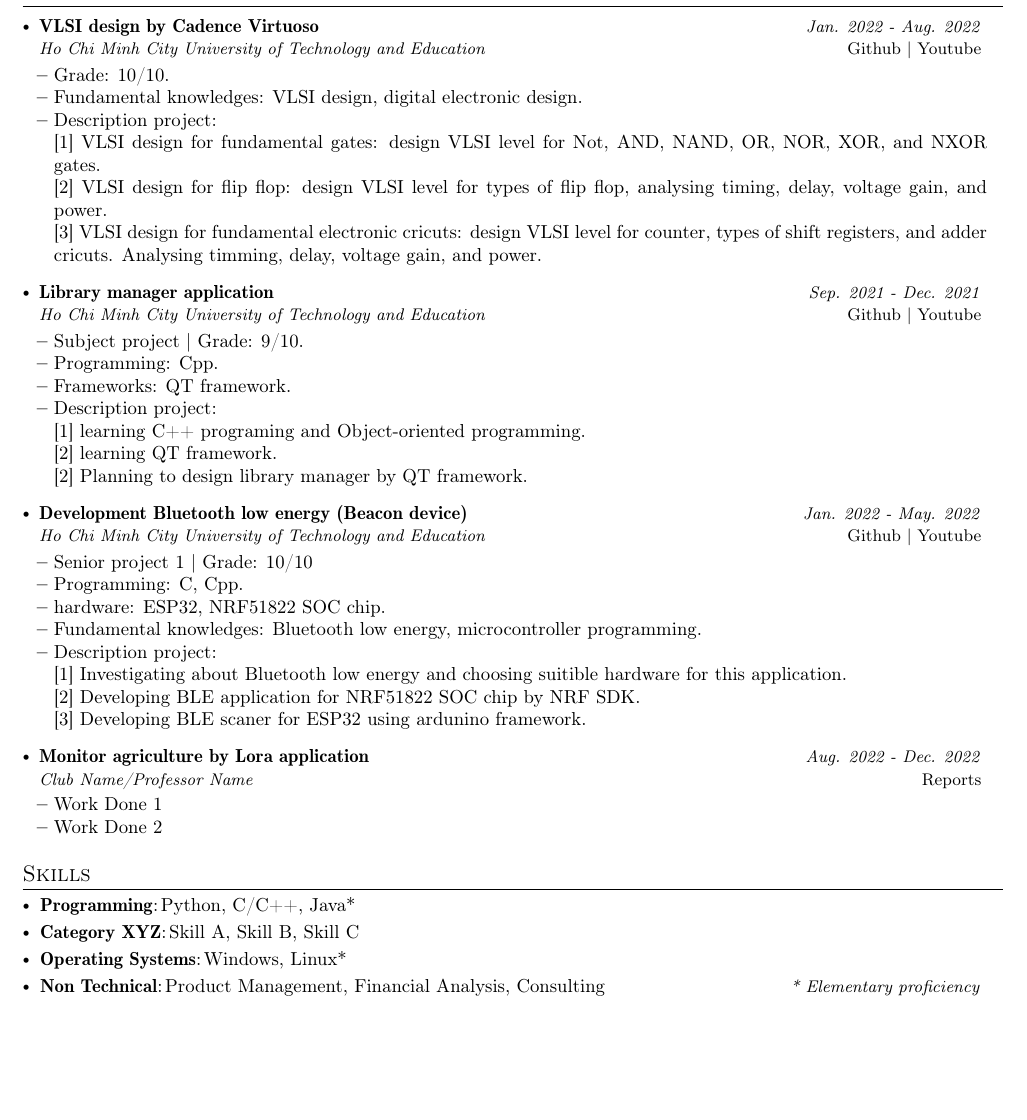
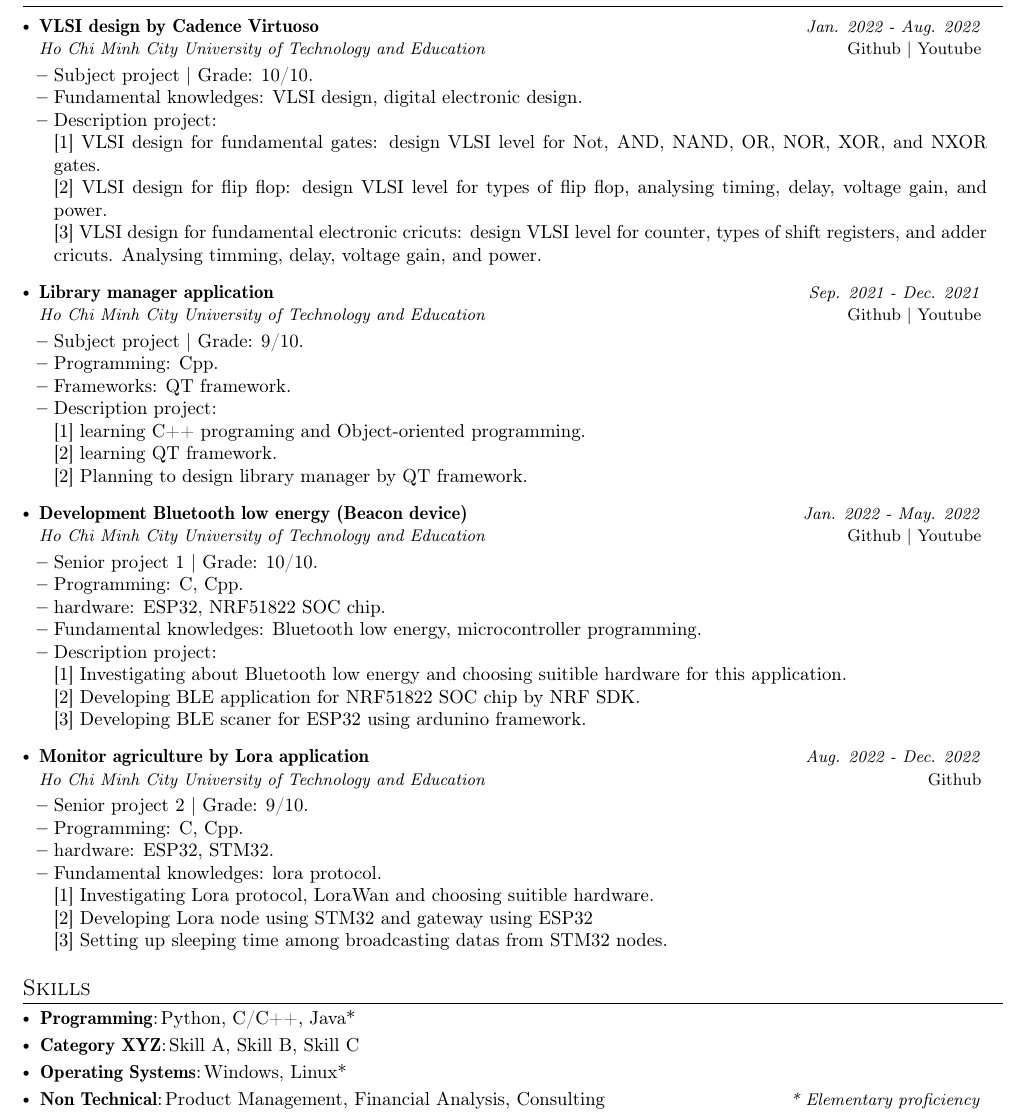
Before and after one commit to Winxkin/Certifications, a LaTeX CV (huan.nguyen-duy_Resume/Resume_latex/huan.nguyen-duy.tex): part of page 2 of 3, cut so that both start at the same text, the shorter picture padded with empty space. Compiled offline with pdfLaTeX.

Commit message:
update prj3

```diff
--- a/huan.nguyen-duy_Resume/Resume_latex/huan.nguyen-duy.tex
+++ b/huan.nguyen-duy_Resume/Resume_latex/huan.nguyen-duy.tex
@@ -260,7 +260,7 @@
       {Jan. 2022 - Aug. 2022} %Event Dates
       {\href{https://github.com/Winxkin/VLSI_Lab}{Github} $|$ \href{https://www.youtube.com/watch?v=8D4A5gXhkC0}{Youtube}} %Website
       \resumeItemListStart
-        \item{Grade: 10/10.}
+        \item{Subject project | Grade: 10/10.}
         \item {Fundamental knowledges: VLSI design, digital electronic design.}
         \item {Description project:}\hfill
         \\ {[1] VLSI design for fundamental gates: design VLSI level for Not, AND, NAND, OR, NOR, XOR, and NXOR gates.}
@@ -289,7 +289,7 @@
       {Jan. 2022 - May. 2022}
       {\href{https://github.com/Winxkin/beaconapplication}{Github} $|$ \href{https://www.youtube.com/watch?v=Auvf9YhzOnM}{Youtube}}
       \resumeItemListStart
-        \item {Senior project 1 | Grade: 10/10}
+        \item {Senior project 1 | Grade: 10/10.}
         \item {Programming: C, Cpp.}
         \item {hardware: ESP32, NRF51822 SOC chip.}
         \item {Fundamental knowledges: Bluetooth low energy, microcontroller programming.}
@@ -301,12 +301,17 @@
 
     \resumeProject
       {Monitor agriculture by Lora application}%Project Name
-      {Club Name/Professor Name}%Project Name, Location Name
+      {Ho Chi Minh City University of Technology and Education}%Project Name, Location Name
       {Aug. 2022 - Dec. 2022}
-      {\href{Links to Reports}{Reports}}
+      {\href{https://github.com/Winxkin/monitor_agriculture}{Github}}
       \resumeItemListStart
-    \item {Work Done 1}
-        \item {Work Done 2}
+        \item {Senior project 2 | Grade: 9/10.}
+        \item {Programming: C, Cpp.}
+        \item {hardware: ESP32, STM32.}
+        \item {Fundamental knowledges: lora protocol.}\hfill
+        \\ {[1] Investigating Lora protocol, LoraWan and choosing suitible hardware.}
+        \\ {[2] Developing Lora node using STM32 and gateway using ESP32}
+        \\ {[3] Setting up sleeping time among broadcasting datas from STM32 nodes.}
     \resumeItemListEnd
 
     % \resumeProject
```
Also changed, not shown: huan.nguyen-duy_Resume/Resume_latex/huan.nguyen-duy.pdf, 4 other files.
